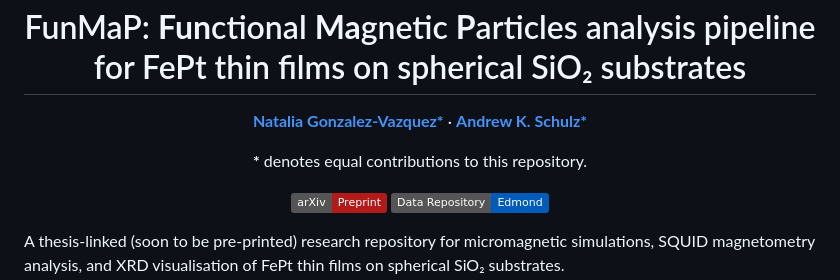
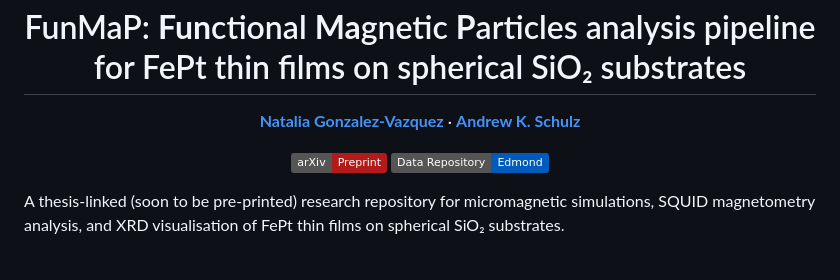
Before and after one commit to nagova/FunMaP, a Markdown page: README.md, the part around the change. Drawn GitHub-style; badges without logos; blank space fills up the shorter version.

```diff
--- a/README.md
+++ b/README.md
@@ -1,11 +1,9 @@
 <h1 align="center">FunMaP: <b>Fun</b>ctional <b>Ma</b>gnetic <b>P</b>articles analysis pipeline for FePt thin films on spherical SiO₂ substrates</h1>
 
 <p align="center">
-  <a href="https://is.mpg.de/person/lsmith"><strong>Natalia Gonzalez-Vazquez*</strong></a> ·
-  <a href="https://hi.is.mpg.de/person/aschulz"><strong>Andrew K. Schulz*</strong></a>
+  <a href="https://is.mpg.de/person/lsmith"><strong>Natalia Gonzalez-Vazquez</strong></a> ·
+  <a href="https://hi.is.mpg.de/person/aschulz"><strong>Andrew K. Schulz</strong></a>
 </p>
-
-<p align="center"><strong>*</strong> denotes equal contributions to this repository.</p>
 
 <p align="center">
   <a href="https://arxiv.org/abs/2504.07143">
```
